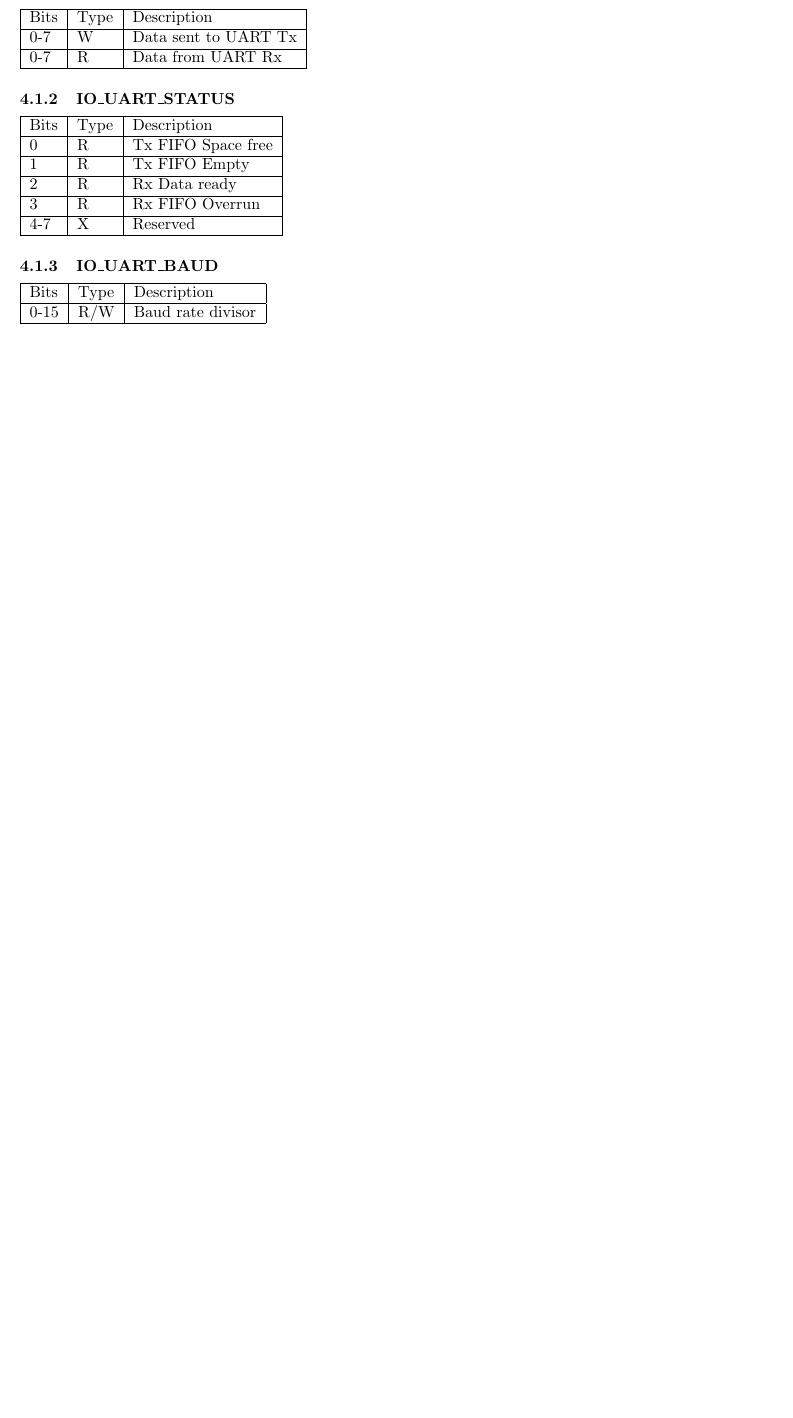
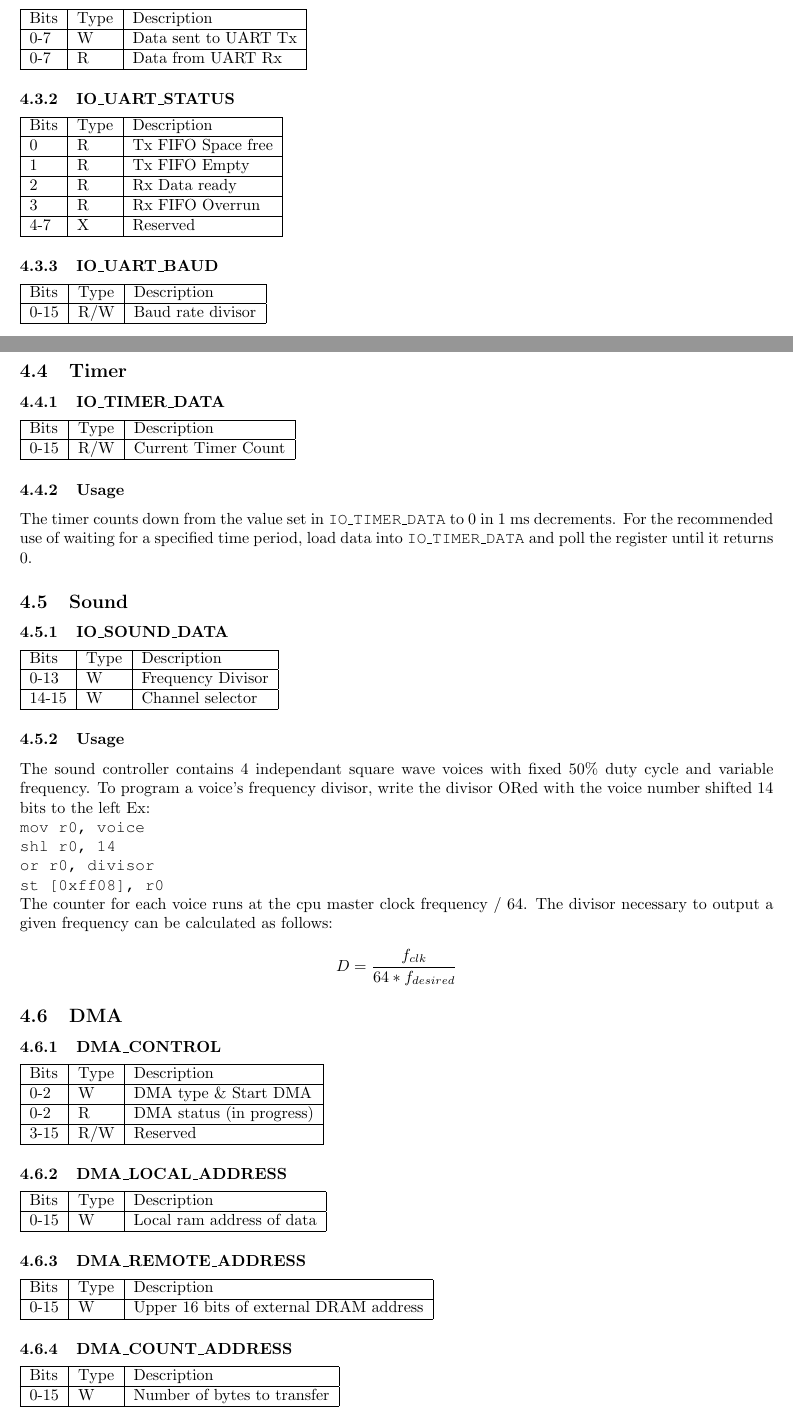
Before and after one commit to d16-processor/d16, a LaTeX document (doc/D16 Reference Manual.tex): part of page 9 of 9 before the commit and two parts of pages 11 and 12 of 13 after it, the two joined at a grey line, cut so that both start at the same text, the shorter picture padded with empty space. Compiled offline with pdfLaTeX.

Commit message:
Update documentation

```diff
--- a/doc/D16 Reference Manual.tex
+++ b/doc/D16 Reference Manual.tex
@@ -45,6 +45,14 @@
         0 & #2 & 00000000 \\ \hline
         \end{tabular}\\ \\ \noindent
         \texttt{#1 \\ \\}
+}
+\newcommand{\regdesc}[2]{
+  \subsubsection{#1}
+  \begin{tabular}{|l|l|l|}
+    \hline
+    Bits & Type & Description \\ \hline
+    #2
+  \end{tabular}
 }
 
 \begin{document}
@@ -211,4 +232,0 @@
-	\subsubsection{IO\_UART\_DATA}
-	\begin{tabular}{|l|l|l|}
-	\hline
-	Bits & Type & Description \\ \hline
@@ -215,18 +241,56 @@
+        \regdesc{IO\_UART\_DATA}{
         0-7 & W & Data sent to UART Tx \\ \hline
         0-7 & R & Data from UART Rx \\ \hline
-	\end{tabular}
-	\subsubsection{IO\_UART\_STATUS}
-	\begin{tabular}{|l|l|l|}
-	\hline
-	Bits & Type & Description \\ \hline
+        }
+        \regdesc{IO\_UART\_STATUS}{
         0 & R & Tx FIFO Space free \\ \hline
         1 & R & Tx FIFO Empty \\ \hline
         2 & R & Rx Data ready \\ \hline
         3 & R & Rx FIFO Overrun \\ \hline
         4-7 & X & Reserved \\ \hline
-\end{tabular}
-	\subsubsection{IO\_UART\_BAUD}
+        }
+
+        \regdesc{IO\_UART\_BAUD}{
+        0-15 & R/W & Baud rate divisor \\ \hline
+        }
+        \subsection{Timer}
+        \regdesc{IO\_TIMER\_DATA}{
+          0-15 & R/W & Current Timer Count \\ \hline
+        }
+        \subsubsection{Usage}
+        The timer counts down from the value set in \texttt{IO\_TIMER\_DATA} to
+        0 in 1 ms decrements.  For the recommended use of waiting for a
+        specified time period, load data into \texttt{IO\_TIMER\_DATA} and poll
+        the register until it returns 0.
+        \subsection{Sound}
+        \regdesc{IO\_SOUND\_DATA}{
+          0-13 & W & Frequency Divisor \\ \hline
+          14-15 & W & Channel selector \\ \hline
+        }
+        \subsubsection{Usage}
+        The sound controller contains 4 independant square wave voices with fixed 50\% duty
+        cycle and variable frequency. To program a voice's frequency divisor,
+        write the divisor ORed with the voice number shifted 14 bits to the left
+        Ex: \\ \texttt{mov r0, voice\\ shl r0, 14 \\ or r0, divisor \\ st
+          [0xff08], r0} \\
+        The counter for each voice runs at the cpu master clock frequency /
+        64. The divisor necessary to output a given frequency can be calculated
+        as follows: $$D=\frac{f_{clk}}{64*f_{desired}}$$
+        \subsection{DMA}
+        \regdesc{DMA\_CONTROL}{
+          0-2 & W & DMA type \& Start DMA \\ \hline
+          0-2 & R & DMA status (in progress) \\ \hline
+          3-15 & R/W & Reserved \\ \hline
+        }
+        \regdesc{DMA\_LOCAL\_ADDRESS}{
+          0-15 & W & Local ram address of data \\ \hline
+        }
+        \regdesc{DMA\_REMOTE\_ADDRESS}{
+          0-15 & W & Upper 16 bits of external DRAM address\\ \hline
+        }
+        \regdesc{DMA\_COUNT\_ADDRESS}{
+          0-15 & W & Number of bytes to transfer \\ \hline
+        }
+        \subsubsection{DMA Types}
         \begin{tabular}{|l|l|l|}
           \hline
-	Bits & Type & Description \\ \hline
-	0-15 & R/W & Baud rate divisor \\ \hline
```
Also changed, not shown: doc/D16 Reference Manual.pdf, doc/D16 Reference Manual.tex (53 more changed lines). Lines whose indentation alone changed are shown as unchanged.
